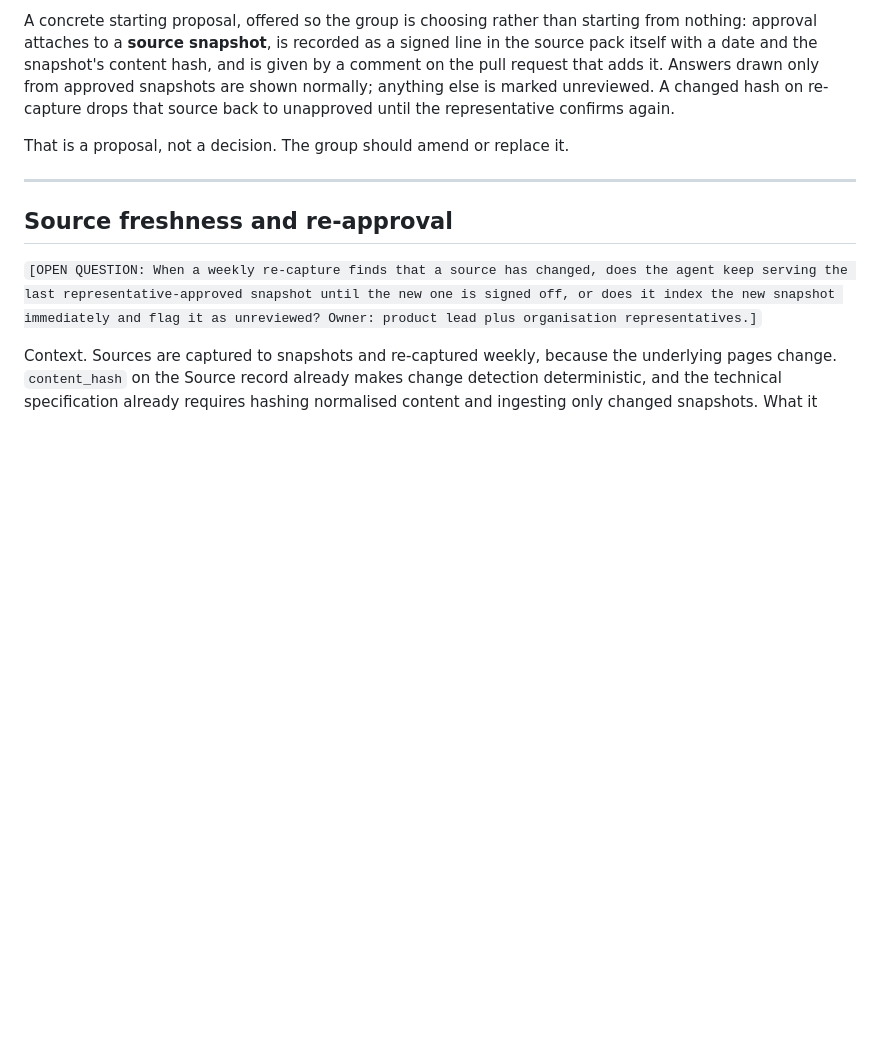
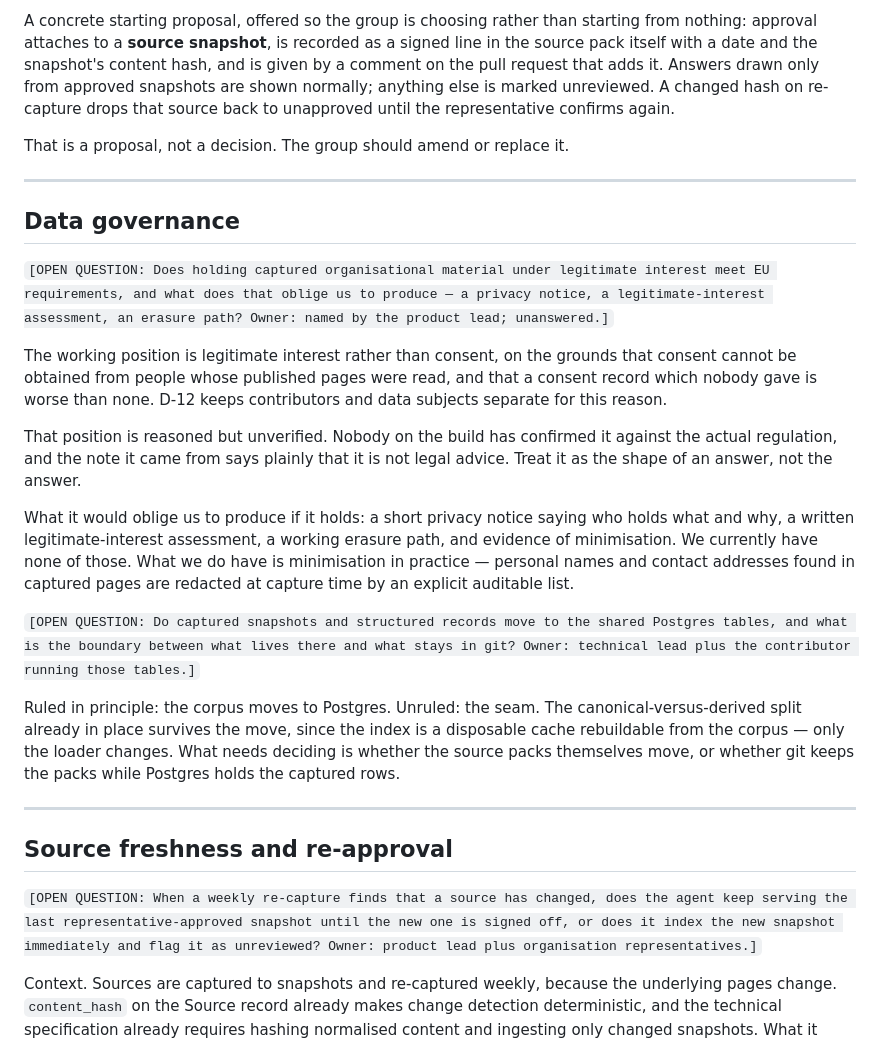
Before and after one commit to Vorski-Imagineering/ARK, a Markdown page: plan/ark-agent/open-questions.md, the part around the change. GitHub-like rendering; blank space fills up the shorter version.

```diff
--- a/plan/ark-agent/open-questions.md
+++ b/plan/ark-agent/open-questions.md
@@ -99,6 +99,35 @@ That is a proposal, not a decision. The group should amend or replace it.
 
 ---
 
+## Data governance
+
+`[OPEN QUESTION: Does holding captured organisational material under legitimate interest meet EU requirements, and what does that oblige us to produce — a privacy notice, a legitimate-interest assessment, an erasure path? Owner: named by the product lead; unanswered.]`
+
+The working position is legitimate interest rather than consent, on the grounds
+that consent cannot be obtained from people whose published pages were read, and
+that a consent record which nobody gave is worse than none. D-12 keeps
+contributors and data subjects separate for this reason.
+
+That position is reasoned but unverified. Nobody on the build has confirmed it
+against the actual regulation, and the note it came from says plainly that it is
+not legal advice. Treat it as the shape of an answer, not the answer.
+
+What it would oblige us to produce if it holds: a short privacy notice saying who
+holds what and why, a written legitimate-interest assessment, a working erasure
+path, and evidence of minimisation. We currently have none of those. What we do
+have is minimisation in practice — personal names and contact addresses found in
+captured pages are redacted at capture time by an explicit auditable list.
+
+`[OPEN QUESTION: Do captured snapshots and structured records move to the shared Postgres tables, and what is the boundary between what lives there and what stays in git? Owner: technical lead plus the contributor running those tables.]`
+
+Ruled in principle: the corpus moves to Postgres. Unruled: the seam. The
+canonical-versus-derived split already in place survives the move, since the
+index is a disposable cache rebuildable from the corpus — only the loader
+changes. What needs deciding is whether the source packs themselves move, or
+whether git keeps the packs while Postgres holds the captured rows.
+
+---
+
 ## Source freshness and re-approval
 
 `[OPEN QUESTION: When a weekly re-capture finds that a source has changed, does the agent keep serving the last representative-approved snapshot until the new one is signed off, or does it index the new snapshot immediately and flag it as unreviewed? Owner: product lead plus organisation representatives.]`
```
Also changed, not shown: plan/ark-agent/02-phase-2-conversational-onboarding.md (+32 -0 lines).
